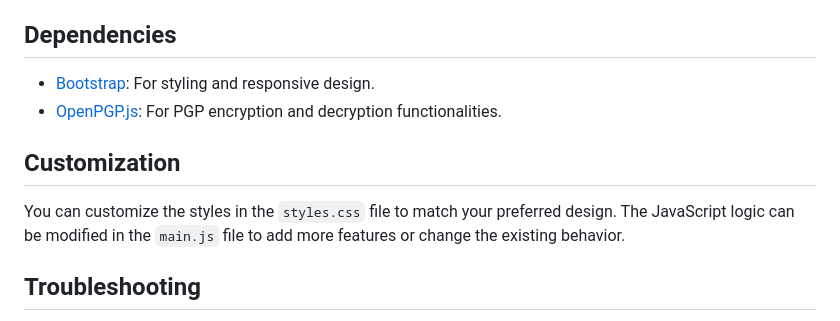
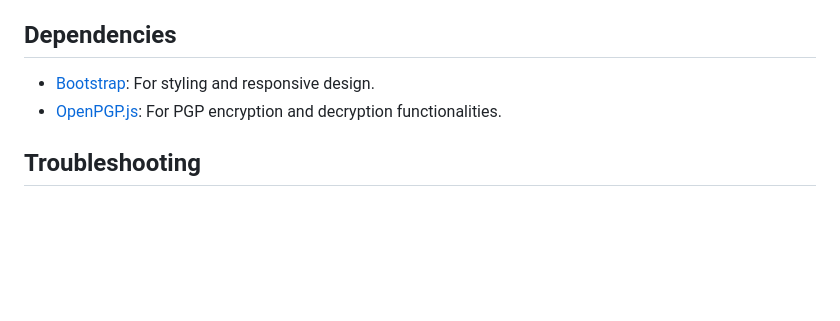
Before and after one commit to MightyK/SimpleWebPGP, a Markdown page: README.md, the part around the change. Rendered like a GitHub page; blank space fills up the shorter version.

```diff
--- a/README.md
+++ b/README.md
@@ -59,10 +59,6 @@ To run this application, you need a modern web browser with JavaScript enabled.
 - [Bootstrap](https://stackpath.bootstrapcdn.com/bootstrap/4.5.2/css/bootstrap.min.css): For styling and responsive design.
 - [OpenPGP.js](https://unpkg.com/openpgp@latest/dist/openpgp.min.js): For PGP encryption and decryption functionalities.
 
-## Customization
-
-You can customize the styles in the `styles.css` file to match your preferred design. The JavaScript logic can be modified in the `main.js` file to add more features or change the existing behavior.
-
 ## Troubleshooting
 
 - **Key Generation Failed**: Ensure you are connected to the internet as the OpenPGP.js library is fetched from a CDN.
```
